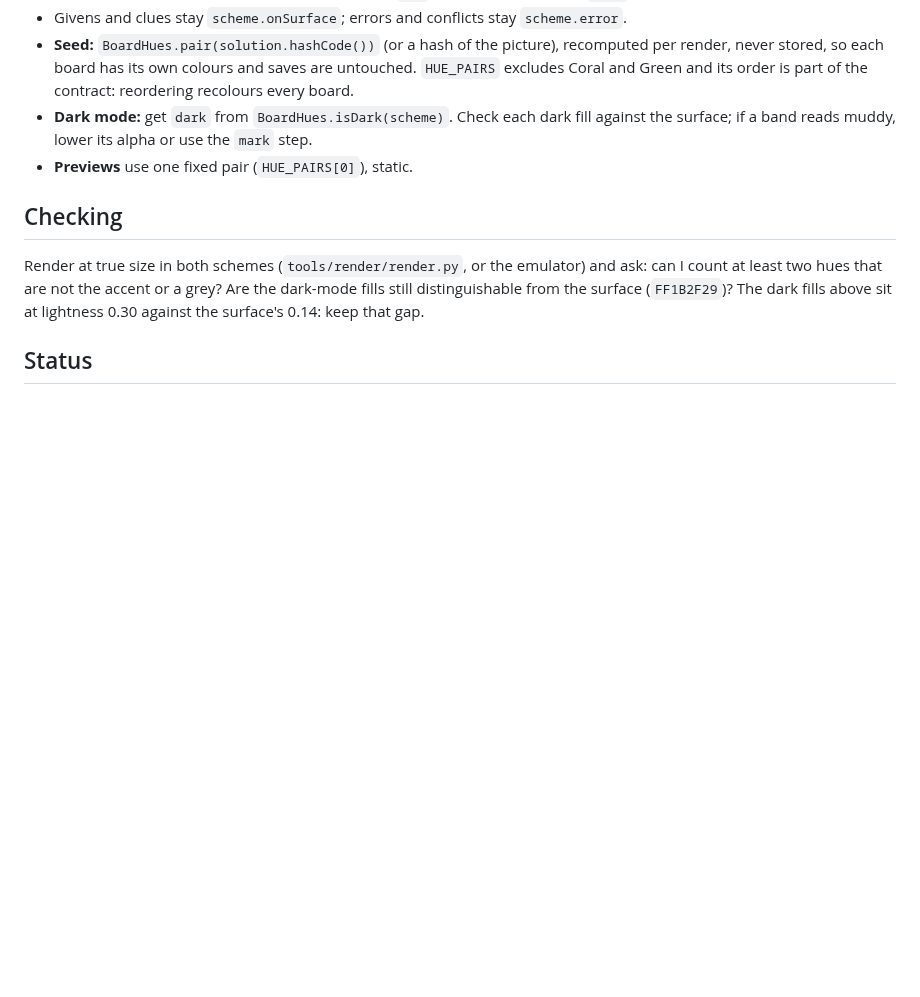
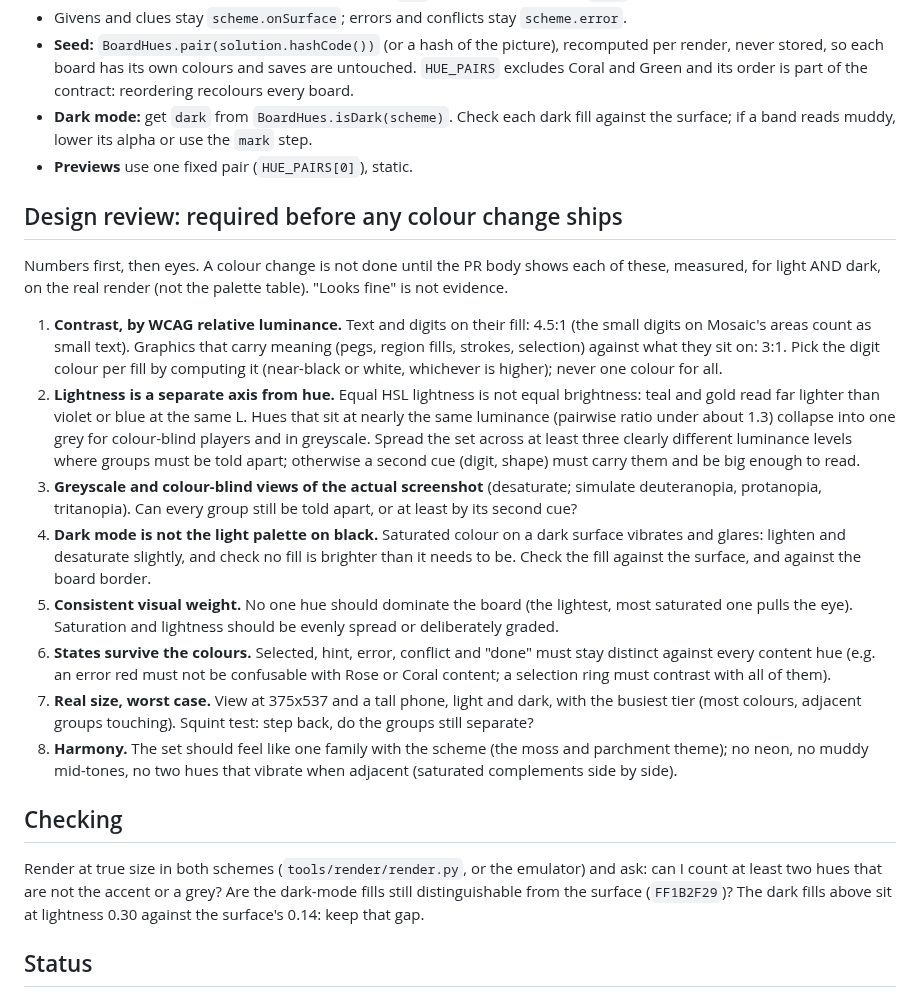
Before and after one commit to joebywan/daybook, a Markdown page: docs/COLOUR.md, the part around the change. GitHub-like rendering; blank space fills up the shorter version.

Commit message:
COLOUR.md: design review gate (contrast, luminance, colour-blind, dark mode, weight, states)

```diff
--- a/docs/COLOUR.md
+++ b/docs/COLOUR.md
@@ -78,6 +78,33 @@ and gives the two hues fixed jobs, so every board reads the same way:
   muddy, lower its alpha or use the `mark` step.
 - **Previews** use one fixed pair (`HUE_PAIRS[0]`), static.
 
+## Design review: required before any colour change ships
+
+Numbers first, then eyes. A colour change is not done until the PR body shows each of these, measured, for light AND
+dark, on the real render (not the palette table). "Looks fine" is not evidence.
+
+1. **Contrast, by WCAG relative luminance.** Text and digits on their fill: 4.5:1 (the small digits on Mosaic's areas count
+   as small text). Graphics that carry meaning (pegs, region fills, strokes, selection) against what they sit on: 3:1.
+   Pick the digit colour per fill by computing it (near-black or white, whichever is higher); never one colour for all.
+2. **Lightness is a separate axis from hue.** Equal HSL lightness is not equal brightness: teal and gold read far lighter
+   than violet or blue at the same L. Hues that sit at nearly the same luminance (pairwise ratio under about 1.3) collapse
+   into one grey for colour-blind players and in greyscale. Spread the set across at least three clearly different
+   luminance levels where groups must be told apart; otherwise a second cue (digit, shape) must carry them and be big
+   enough to read.
+3. **Greyscale and colour-blind views of the actual screenshot** (desaturate; simulate deuteranopia, protanopia,
+   tritanopia). Can every group still be told apart, or at least by its second cue?
+4. **Dark mode is not the light palette on black.** Saturated colour on a dark surface vibrates and glares: lighten and
+   desaturate slightly, and check no fill is brighter than it needs to be. Check the fill against the surface, and
+   against the board border.
+5. **Consistent visual weight.** No one hue should dominate the board (the lightest, most saturated one pulls the eye).
+   Saturation and lightness should be evenly spread or deliberately graded.
+6. **States survive the colours.** Selected, hint, error, conflict and "done" must stay distinct against every content
+   hue (e.g. an error red must not be confusable with Rose or Coral content; a selection ring must contrast with all of them).
+7. **Real size, worst case.** View at 375x537 and a tall phone, light and dark, with the busiest tier (most colours,
+   adjacent groups touching). Squint test: step back, do the groups still separate?
+8. **Harmony.** The set should feel like one family with the scheme (the moss and parchment theme); no neon, no muddy
+   mid-tones, no two hues that vibrate when adjacent (saturated complements side by side).
+
 ## Checking
 
 Render at true size in both schemes (`tools/render/render.py`, or the emulator) and ask: can I count at least two hues
```
